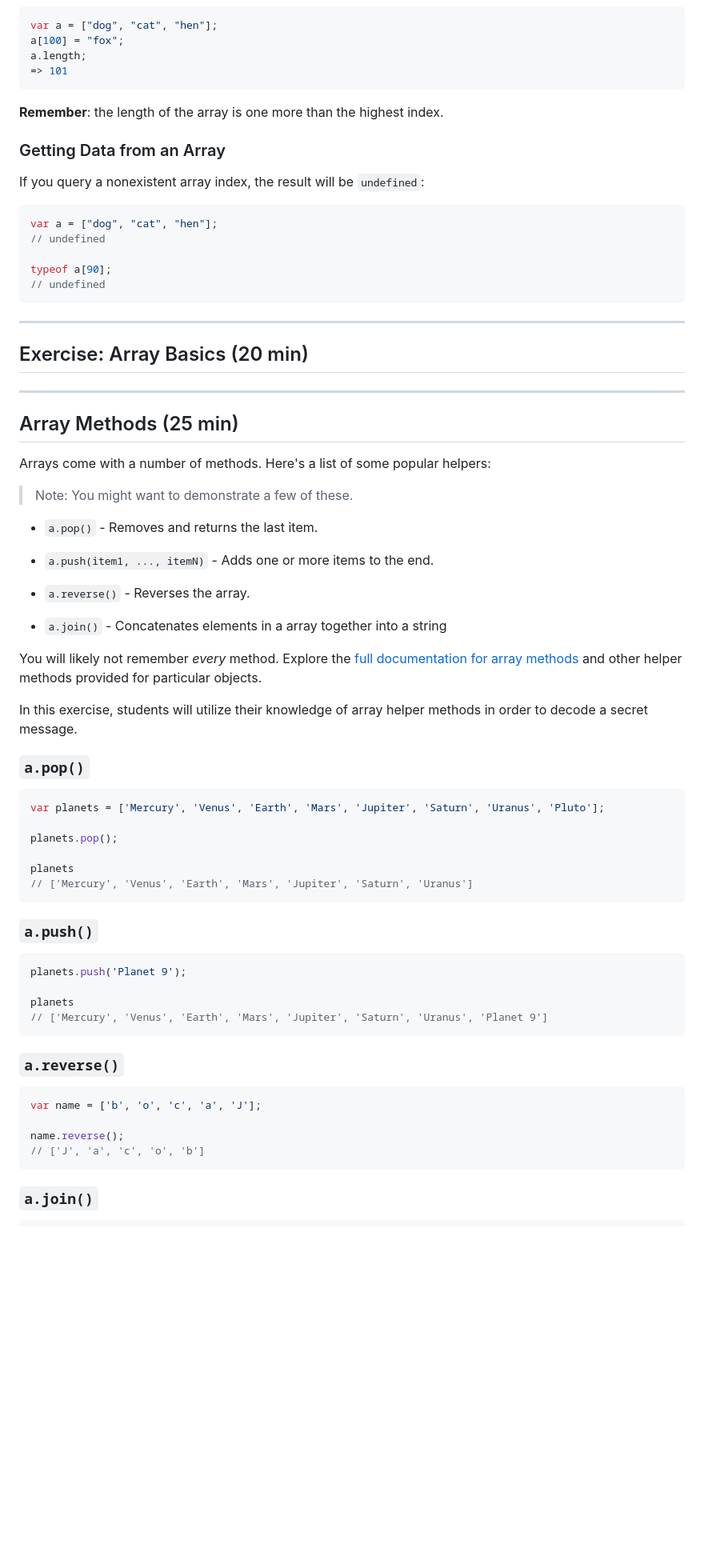
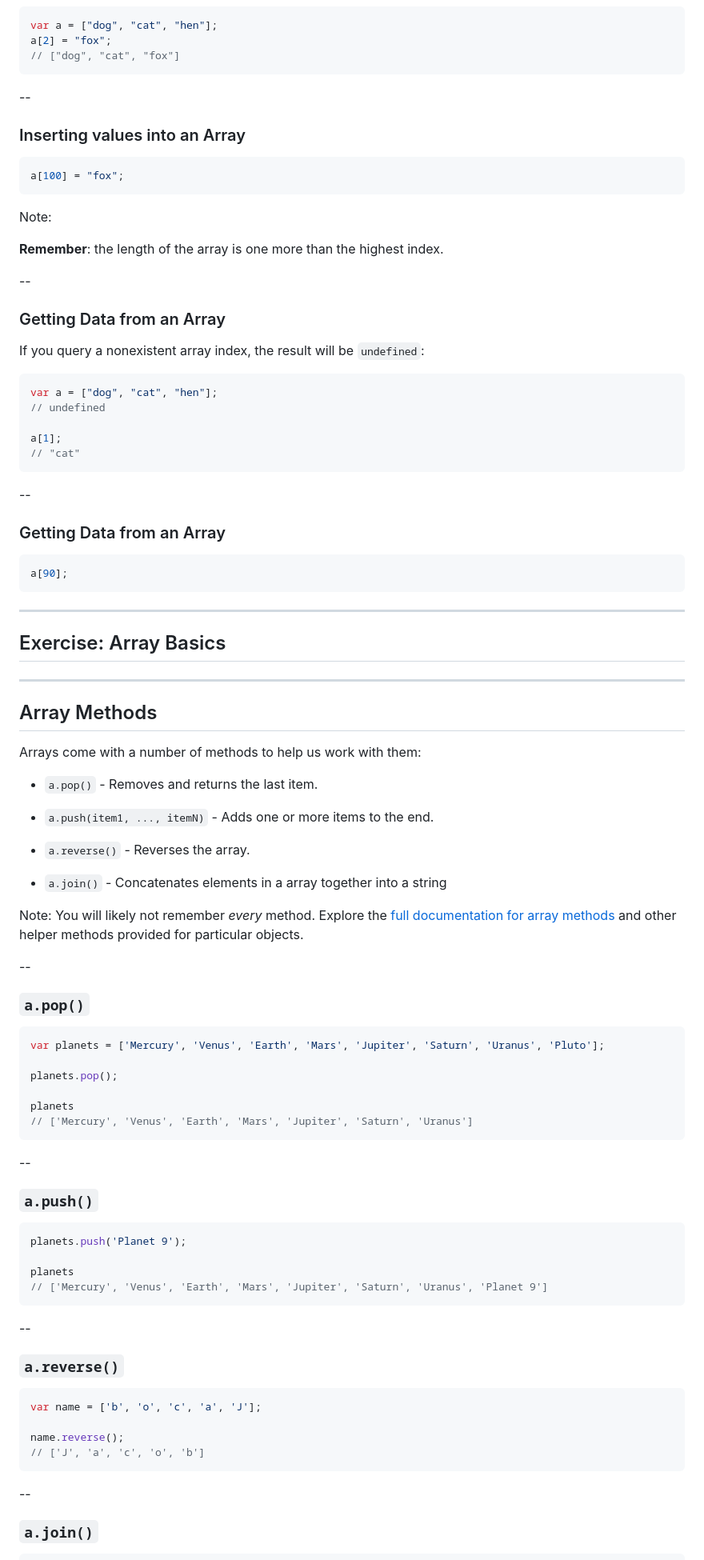
Before and after one commit to MicFin/JS-DC-2, a Markdown page: 02-data-types/slides.md, the part around the change printed below. Shown: that part at 80% size. GitHub-like rendering; blank space fills up the shorter version.

````diff
--- a/02-data-types/slides.md
+++ b/02-data-types/slides.md
@@ -620,12 +774,23 @@ So `array.length` isn't necessarily the number of items in the array. Consider t
 
 ```javascript
 var a = ["dog", "cat", "hen"];
-a[100] = "fox";
-a.length;
-=> 101
+a[2] = "fox";
+// ["dog", "cat", "fox"]
 ```
 
+--
+
+### Inserting values into an Array
+
+```javascript
+a[100] = "fox";
+```
+
+Note:
+
 **Remember**: the length of the array is one more than the highest index.
+
+--
 
 ### Getting Data from an Array
 
@@ -635,21 +800,27 @@ If you query a nonexistent array index, the result will be `undefined`:
 var a = ["dog", "cat", "hen"];
 // undefined
 
-typeof a[90];
-// undefined
+a[1];
+// "cat"
+```
+
+--
+
+### Getting Data from an Array
+
+```javascript
+a[90];
 ```
 
 ---
 
-## Exercise: Array Basics (20 min)
+## Exercise: Array Basics
 
 ---
 
-## Array Methods (25 min)
+## Array Methods
 
-Arrays come with a number of methods. Here's a list of some popular helpers:
-
-> Note: You might want to demonstrate a few of these.
+Arrays come with a number of methods to help us work with them:
 
 - `a.pop()` - Removes and returns the last item.
 
@@ -659,9 +830,10 @@ Arrays come with a number of methods. Here's a list of some popular helpers:
 
 - `a.join()` - Concatenates elements in a array together into a string
 
+Note:
 You will likely not remember _every_ method. Explore the [full documentation for array methods](https://developer.mozilla.org/en-US/docs/Web/JavaScript/Reference/Global_Objects/Array) and other helper methods provided for particular objects.
 
-In this exercise, students will utilize their knowledge of array helper methods in order to decode a secret message.
+--
 
 ### `a.pop()`
 
@@ -674,6 +846,8 @@ planets
 // ['Mercury', 'Venus', 'Earth', 'Mars', 'Jupiter', 'Saturn', 'Uranus']
 ```
 
+--
+
 ### `a.push()`
 
 ```javascript
@@ -683,6 +857,8 @@ planets
 // ['Mercury', 'Venus', 'Earth', 'Mars', 'Jupiter', 'Saturn', 'Uranus', 'Planet 9']
 ```
 
+--
+
 ### `a.reverse()`
 
 ```javascript
@@ -691,6 +867,8 @@ var name = ['b', 'o', 'c', 'a', 'J'];
 name.reverse();
 // ['J', 'a', 'c', 'o', 'b']
 ```
+
+--
 
 ### `a.join()`
 
````
Also changed, not shown: other parts of 02-data-types/slides.md (+213 -66 lines), readme.md (+26 -0 lines), 02-data-types/img/array_index_diagram.png (added), 1 other file.
